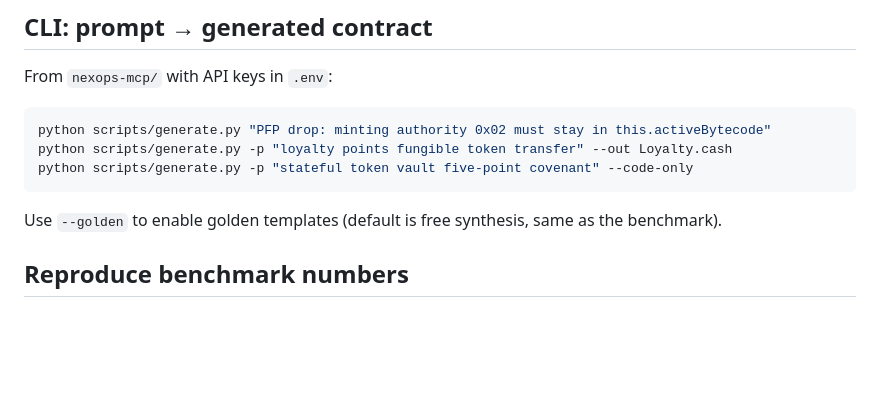
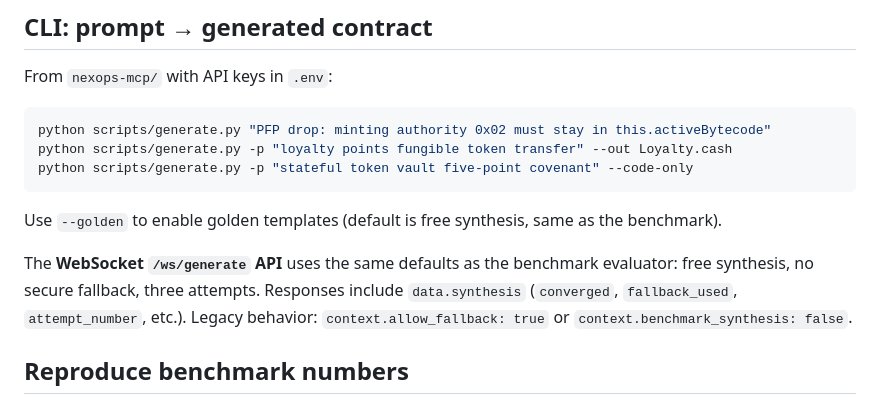
Before and after one commit to NexOps-cash/nexops-mcp, a Markdown page: docs/cashtokens_generation.md, the part around the change. Drawn GitHub-style; blank space fills up the shorter version.

Commit message:
docs: note WebSocket generation uses benchmark synthesis parity

```diff
--- a/docs/cashtokens_generation.md
+++ b/docs/cashtokens_generation.md
@@ -43,6 +43,8 @@ python scripts/generate.py -p "stateful token vault five-point covenant" --code-
 
 Use `--golden` to enable golden templates (default is free synthesis, same as the benchmark).
 
+The **WebSocket `/ws/generate` API** uses the same defaults as the benchmark evaluator: free synthesis, no secure fallback, three attempts. Responses include `data.synthesis` (`converged`, `fallback_used`, `attempt_number`, etc.). Legacy behavior: `context.allow_fallback: true` or `context.benchmark_synthesis: false`.
+
 ## Reproduce benchmark numbers
 
 From `nexops-mcp/` with `OPENROUTER_API_KEY` in `.env`. Phase 1 defaults to `anthropic/claude-haiku-4.5` (override with `OPENROUTER_PHASE1_MODEL`; fallback `OPENROUTER_PHASE1_FALLBACK_MODEL`):
```
